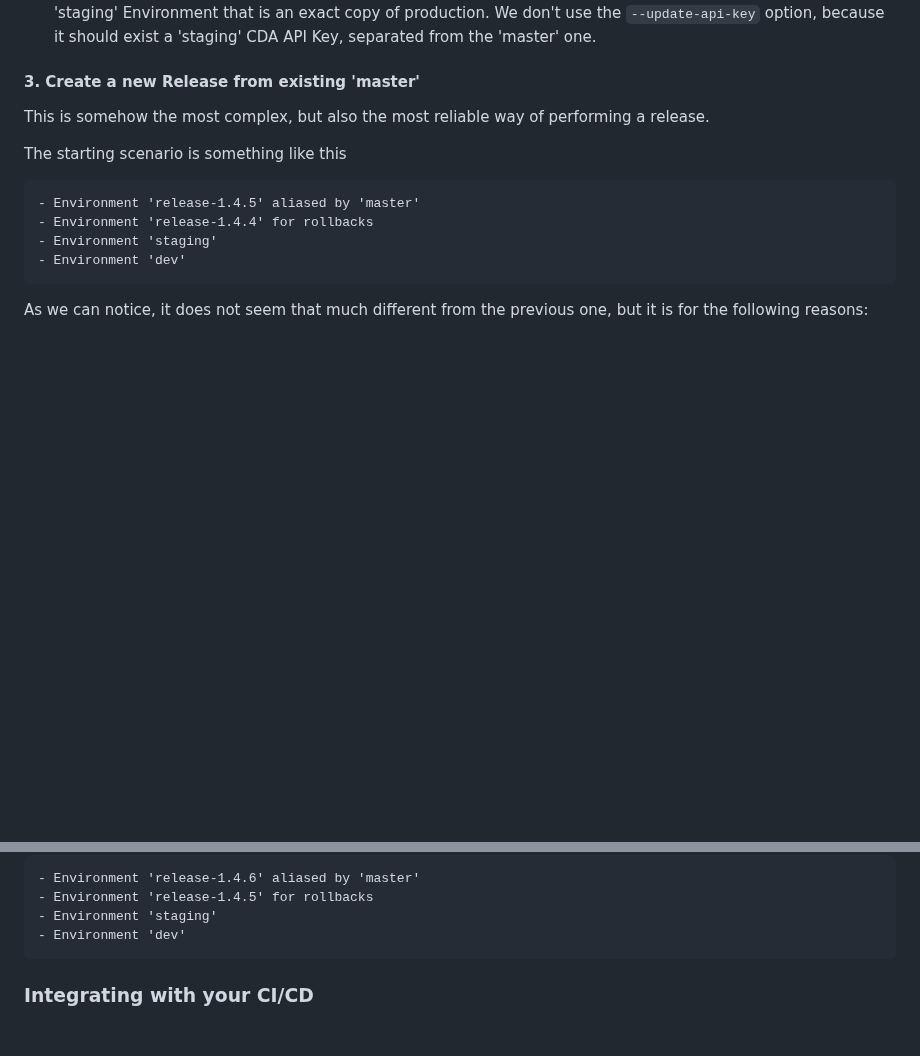
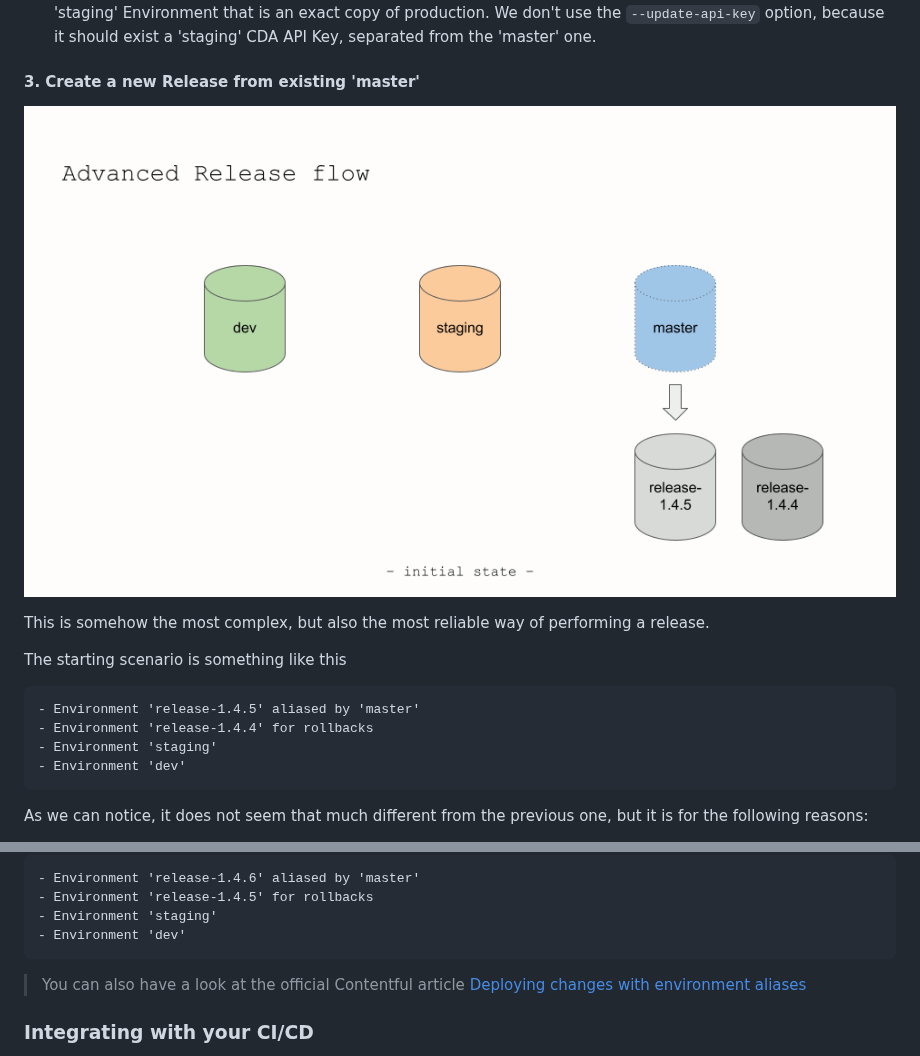
Before and after one commit to AtidaTech/contentful-cli-release, a Markdown page: README.md, 2 parts joined by grey strips. GitHub-like rendering; pictures changed too: images/release-strategy-3.gif (added); blank space fills up the shorter version.

````diff
--- a/README.md
+++ b/README.md
@@ -529,6 +533,8 @@ Environment that is an exact copy of production. We don't use the `--update-api-
 a 'staging' CDA API Key, separated from the 'master' one.
 
 #### 3. Create a new Release from existing 'master'
+
+![Create a new Release](./images/release-strategy-3.gif)
 
 This is somehow the most complex, but also the most reliable way of performing a release.
 
@@ -586,6 +592,9 @@ Environments look like:
 - Environment 'staging'
 - Environment 'dev'
 ```
+
+> You can also have a look at the official Contentful article
+[Deploying changes with environment aliases](https://www.contentful.com/developers/docs/tutorials/general/deploying-changes-with-environment-aliases/)
 
 ### Integrating with your CI/CD
 
````
Also changed, not shown: other parts of README.md (+6 -2 lines), images/release-strategy-1.gif (added), images/release-strategy-2.gif (added), 2 other files.
